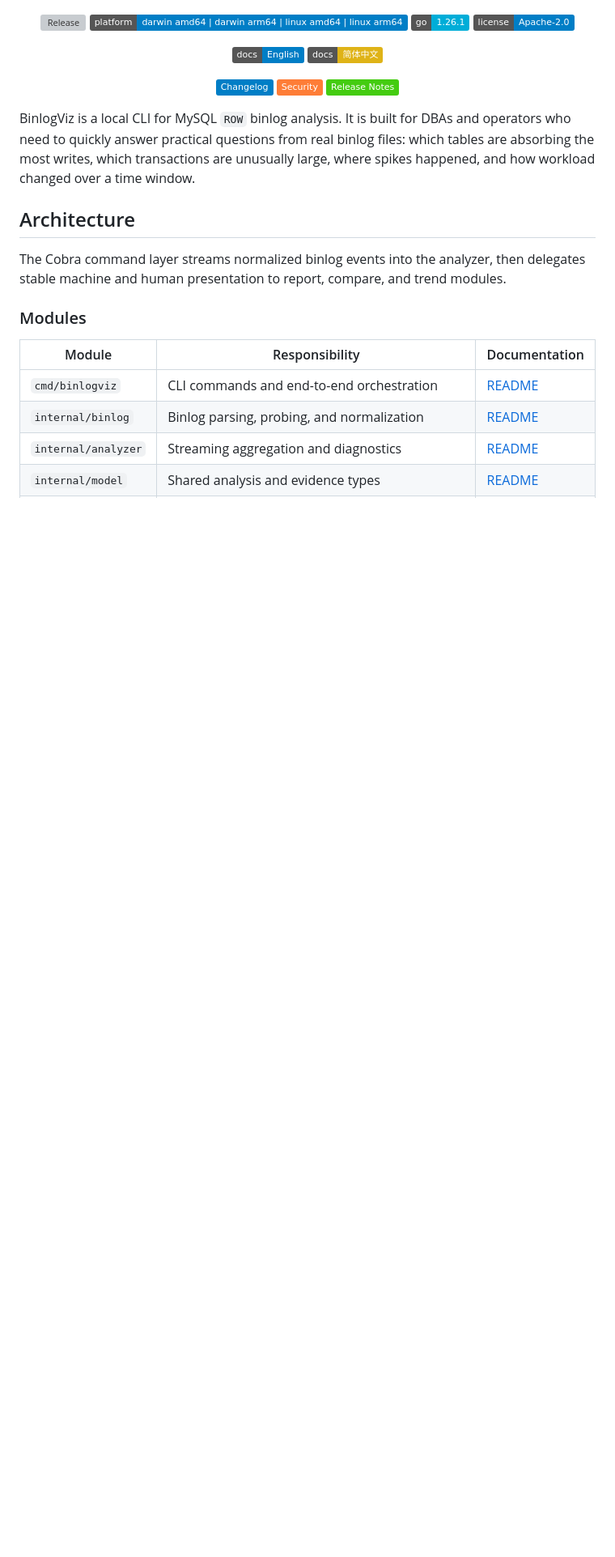
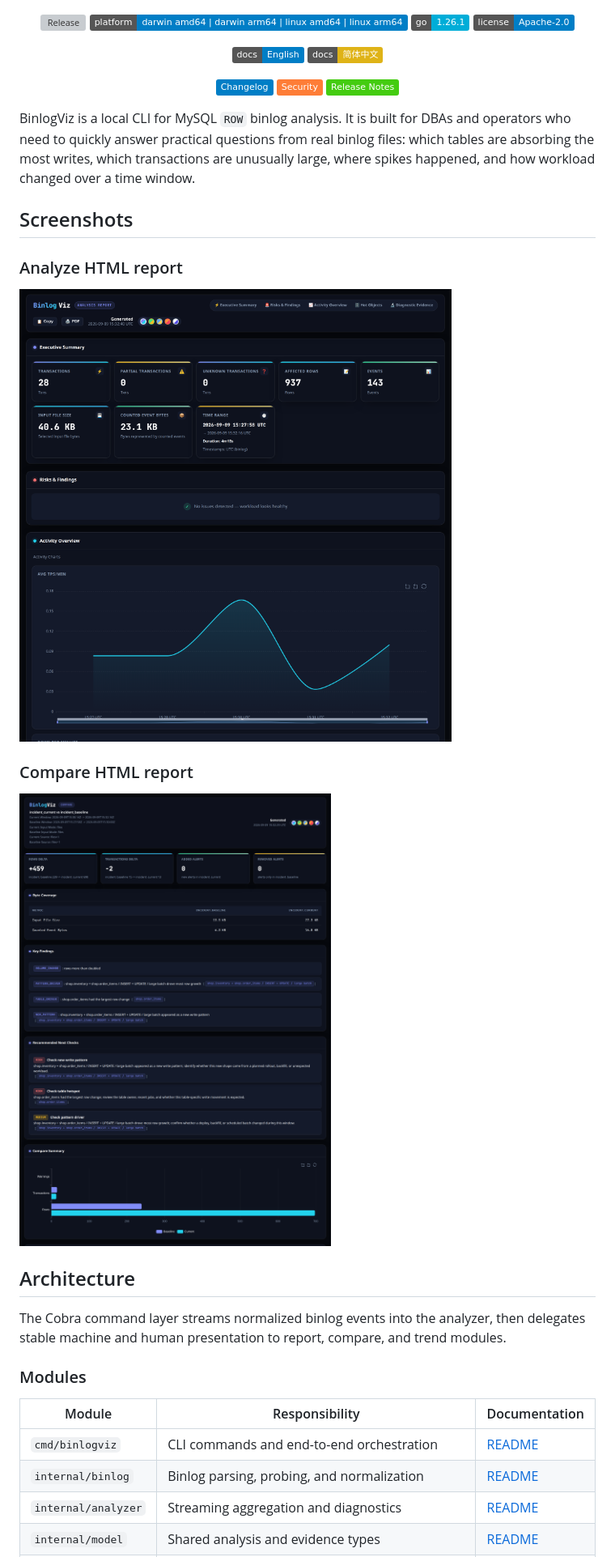
Before and after one commit to Fanduzi/BinlogVisualizer, a Markdown page: README.md, the part around the change. Shown at 81% size. GitHub-like rendering; pictures changed too: docs/images/analyze-html.png (added), docs/images/compare-html.png (added); badges without logos; blank space fills up the shorter version; grey boxes are pictures that could not be loaded.

```diff
--- a/README.md
+++ b/README.md
@@ -13,6 +13,16 @@
 </div>
 
 BinlogViz is a local CLI for MySQL `ROW` binlog analysis. It is built for DBAs and operators who need to quickly answer practical questions from real binlog files: which tables are absorbing the most writes, which transactions are unusually large, where spikes happened, and how workload changed over a time window.
+
+## Screenshots
+
+### Analyze HTML report
+
+![Analyze HTML report](docs/images/analyze-html.png)
+
+### Compare HTML report
+
+![Compare HTML report](docs/images/compare-html.png)
 
 ## Architecture
 
```
Also changed, not shown: README_ZH.md (+10 -0 lines).
